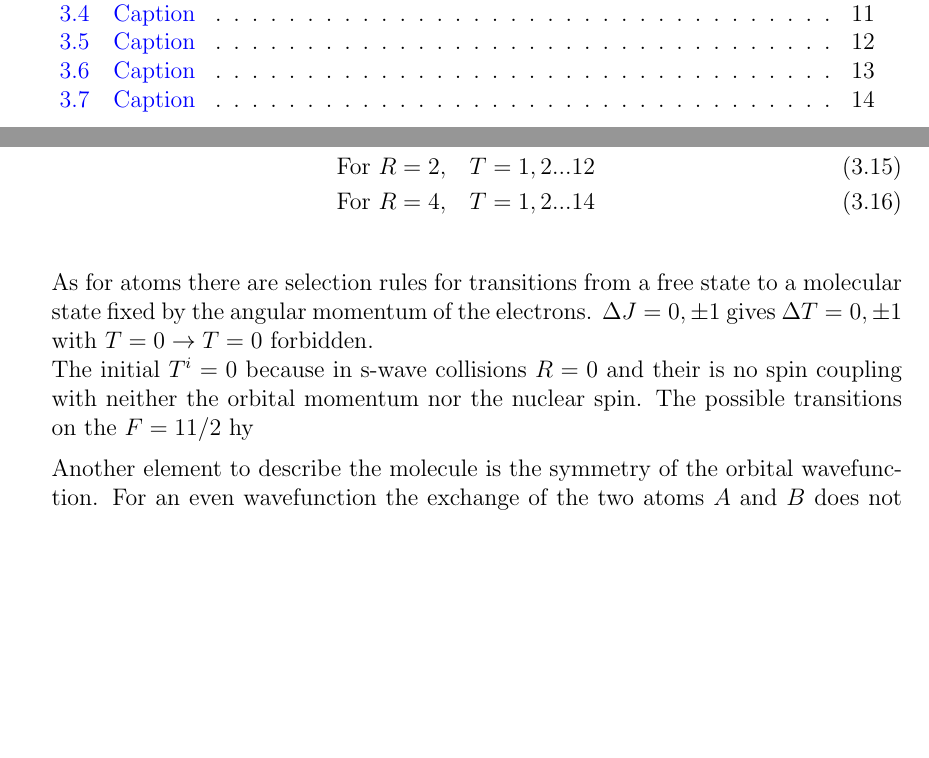
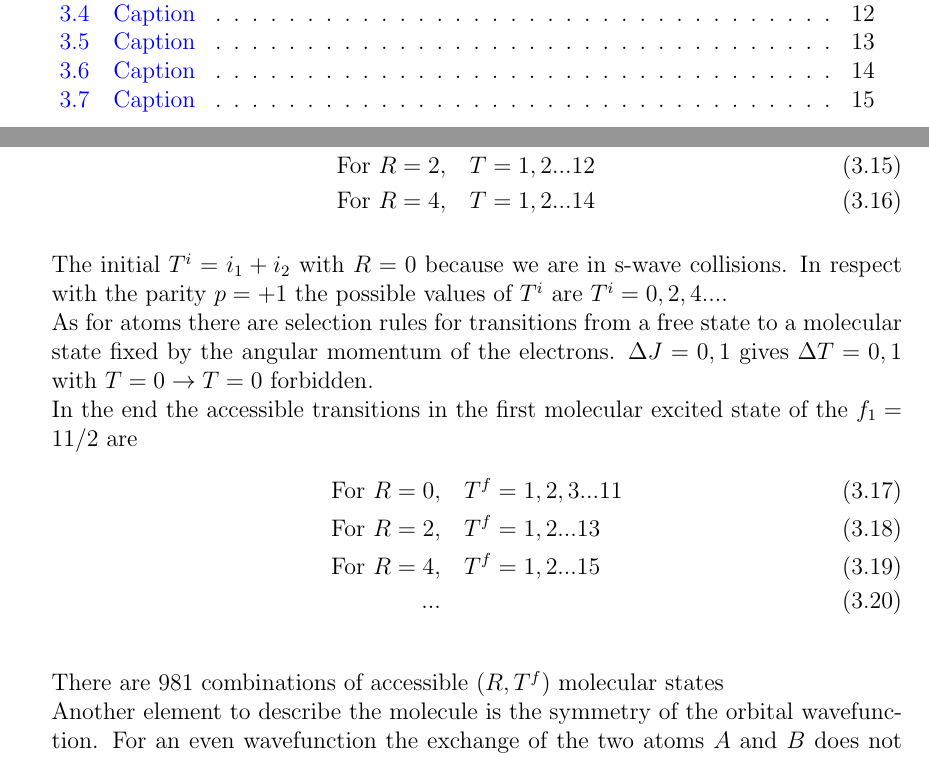
Before and after one commit to PaulineGuesdon/Inchallah-lui-il-marche, a LaTeX thesis (These depuis overleaf/main.tex, which reads These depuis overleaf/Chapitres/Engineering highly entangled system of photoassociated 87Sr atoms/Engineering highly entangled system of photoassociated 87Sr atoms.tex): two parts of pages 8 and 25 of 32 before the commit and two parts of pages 8 and 25 of 33 after it, joined at a grey line, cut so that both start at the same text, the shorter picture padded with empty space. Compiled offline with pdfLaTeX.

Commit message:
combinaisons R,T^f

```diff
--- a/These depuis overleaf/Chapitres/Engineering highly entangled system of photoassociated 87Sr atoms/Engineering highly entangled system of photoassociated 87Sr atoms.tex
+++ b/These depuis overleaf/Chapitres/Engineering highly entangled system of photoassociated 87Sr atoms/Engineering highly entangled system of photoassociated 87Sr atoms.tex
@@ -171,19 +170,25 @@ or $2$. It gives possible values of total atomic angular momentum F:
 
 We have one atom with $f_1=9/2$ from the $^1S_0$ state and one in the $^3P_1$ state with $f_2=11/2$.
 The possible values of total angular momentum of the molecule are
-
 \begin{align}
 \text{For } R=0, &\quad {T = 1, 2, 3... 10}\\
 \text{For } R=2, &\quad {T = 1,2... 12}\\
 \text{For } R=4, &\quad {T = 1,2 ... 14}
-\end{align}\\
+\end{align}
+
+The initial $T^i = i_1+i_2$ with $R=0$ because we are in s-wave collisions. In respect with
+the parity $p = +1$ the possible values of $T^i$ are $T^i = 0, 2, 4...$.\\
 As for atoms there are selection rules for transitions from a free state to a molecular state
 fixed by the angular momentum of the electrons.
-$\Delta J = 0, \pm 1$ gives $\Delta T = 0, \pm 1$ with $T=0 \rightarrow T=0$ forbidden.\\
-The initial $T^i = 0$ because in s-wave collisions $R=0$ and their is no spin coupling with
-neither the orbital momentum nor the nuclear spin. The possible transitions on the $F=11/2$
-hy
-
+$\Delta J = 0, 1$ gives $\Delta T = 0, 1$ with $T=0 \rightarrow T=0$ forbidden.\\
+In the end the accessible transitions in the first molecular excited state of the $f_1=11/2$ are
+\begin{align}
+\text{For } R=0, &\quad {T^f = 1, 2, 3... 11}\\
+\text{For } R=2, &\quad {T^f = 1,2... 13}\\
+\text{For } R=4, &\quad {T^f = 1,2 ... 15}\\
+...
+\end{align}\\
+There are 981 combinations of accessible $(R,T^f)$ molecular states\\
 Another element to describe the molecule is the symmetry of the orbital wavefunction. For an
 even wavefunction the exchange of the two atoms $A$ and $B$ does not change the sign of the
 wavefunction, as in left figures \ref{fig:u-g symmetry}. We say the potential is \textbf{gerade}.
```
Also changed, not shown: These depuis overleaf/out/main.pdf, These depuis overleaf/Chapitres/Engineering highly entangled system of photoassociated 87Sr atoms/Engineering highly entangled system of photoassociated 87Sr atoms.tex (1 more changed lines), 6 other files.
